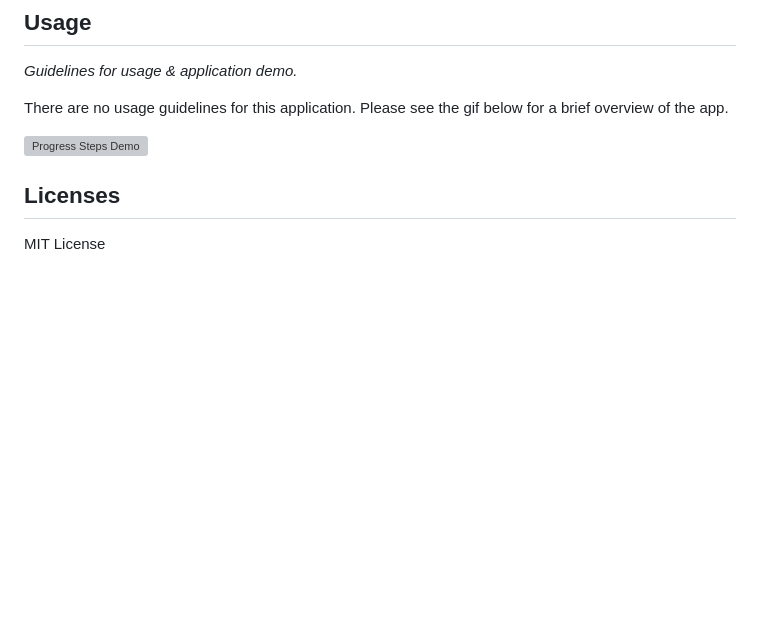
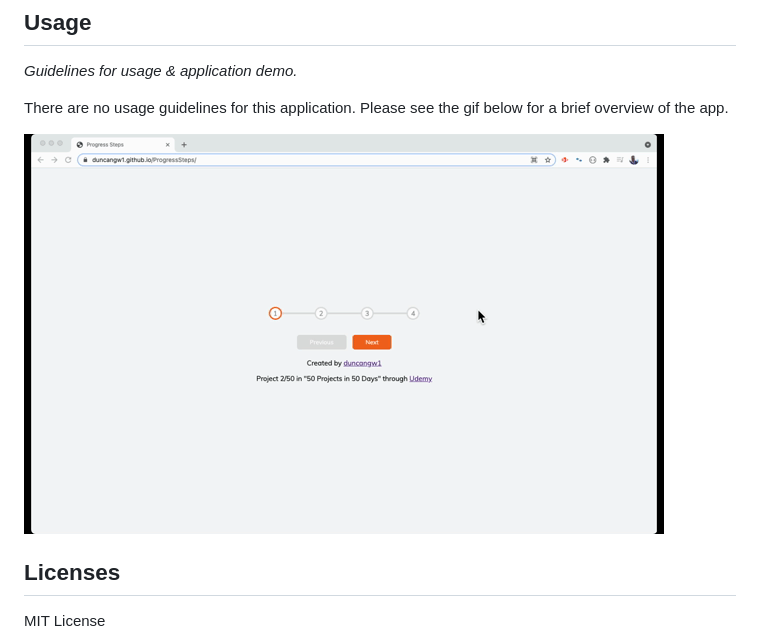
Before and after one commit to duncangw1/ProgressSteps, a Markdown page: README.md, the part around the change printed below. GitHub-like rendering; pictures changed too: assets/images/ProgressStepsDemo.gif (added); blank space fills up the shorter version; grey boxes are pictures that could not be loaded.

Commit message:
Added live link and demo gif to ReadMe.

```diff
--- a/README.md
+++ b/README.md
@@ -40,7 +40,7 @@ _Guidelines for usage & application demo._
 
 There are no usage guidelines for this application. Please see the gif below for a brief overview of the app.
 
-![Progress Steps Demo](assets/images/#)
+![Progress Steps Demo](assets/images/ProgressStepsDemo.gif)
 
 ## Licenses
 
```
Also changed, not shown: other parts of README.md (+1 -1 lines).
